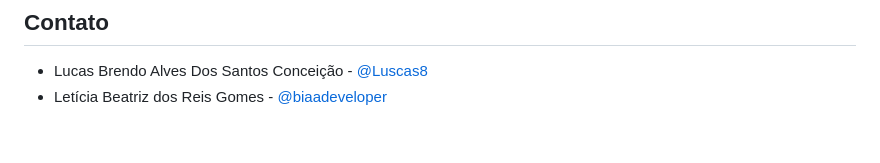
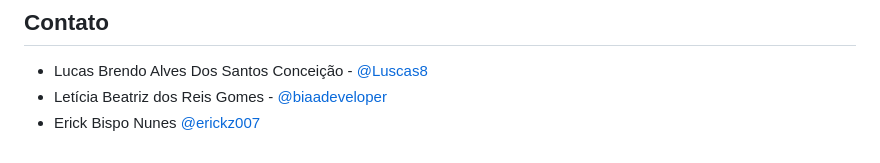
Before and after one commit to Luscas8/salvador-expoe, a Markdown page: DOCUMENTACAO.md, the part around the change. GitHub-like rendering.

```diff
--- a/DOCUMENTACAO.md
+++ b/DOCUMENTACAO.md
@@ -129,3 +129,4 @@ Para contribuir com o projeto:
 ## Contato
 - Lucas Brendo Alves Dos Santos Conceição - [@Luscas8](https://github.com/Luscas8)
 - Letícia Beatriz dos Reis Gomes - [@biaadeveloper](https://github.com/biaadeveloper)
+- Erick Bispo Nunes [@erickz007](https://github.com/erickz007)
```
